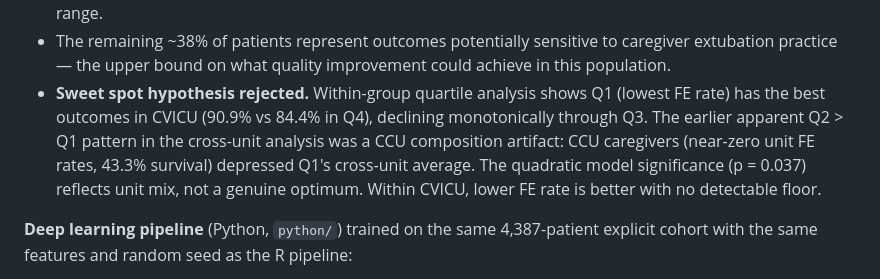
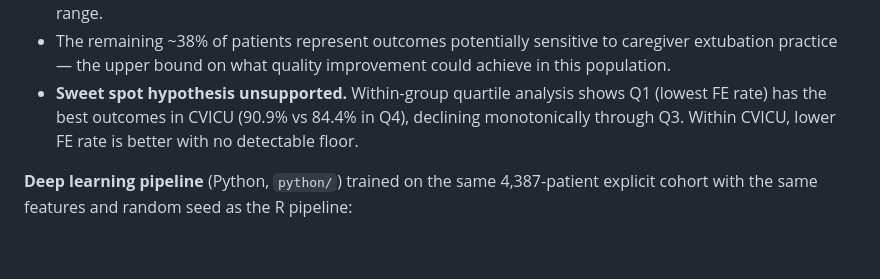
Before and after one commit to ztreisman/ICU-Extubation-Outcomes, a Markdown page: README.md, the part around the change. Drawn GitHub-style; blank space fills up the shorter version.

Commit message:
Minor README edits: soften sweet spot language
Co-Authored-By: Claude Sonnet 4.6 <noreply@anthropic.com>

```diff
--- a/README.md
+++ b/README.md
@@ -116,13 +116,10 @@ FE rate > 0, N = 111):
 - The remaining ~38% of patients represent outcomes potentially sensitive to
   caregiver extubation practice — the upper bound on what quality improvement
   could achieve in this population.
-- **Sweet spot hypothesis rejected.** Within-group quartile analysis shows
+- **Sweet spot hypothesis unsupported.** Within-group quartile analysis shows
   Q1 (lowest FE rate) has the best outcomes in CVICU (90.9% vs 84.4% in Q4),
-  declining monotonically through Q3. The earlier apparent Q2 > Q1 pattern in
-  the cross-unit analysis was a CCU composition artifact: CCU caregivers
-  (near-zero unit FE rates, 43.3% survival) depressed Q1's cross-unit average.
-  The quadratic model significance (p = 0.037) reflects unit mix, not a genuine
-  optimum. Within CVICU, lower FE rate is better with no detectable floor.
+  declining monotonically through Q3. Within CVICU, lower FE rate is better with
+  no detectable floor.
 
 **Deep learning pipeline** (Python, `python/`) trained on the same 4,387-patient
 explicit cohort with the same features and random seed as the R pipeline:
```
